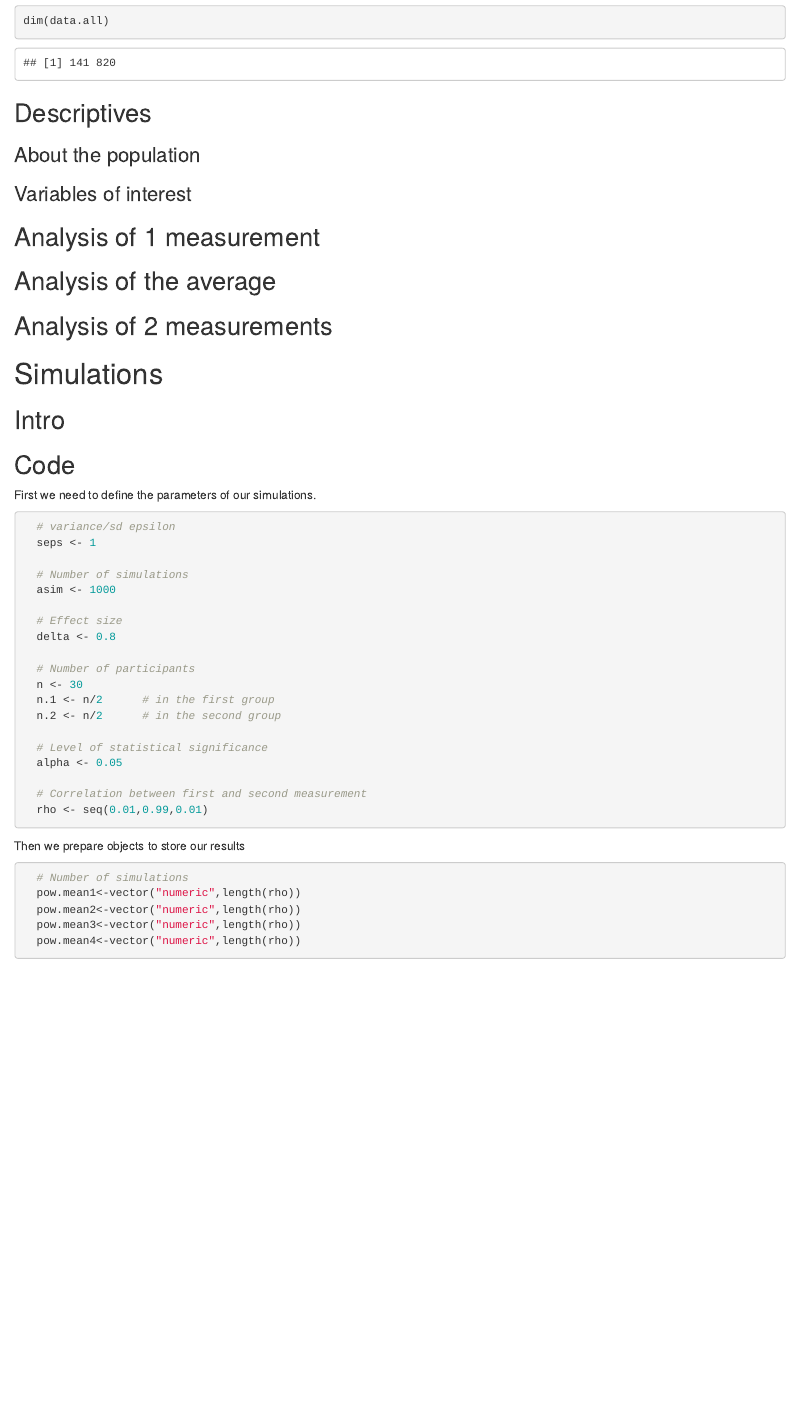
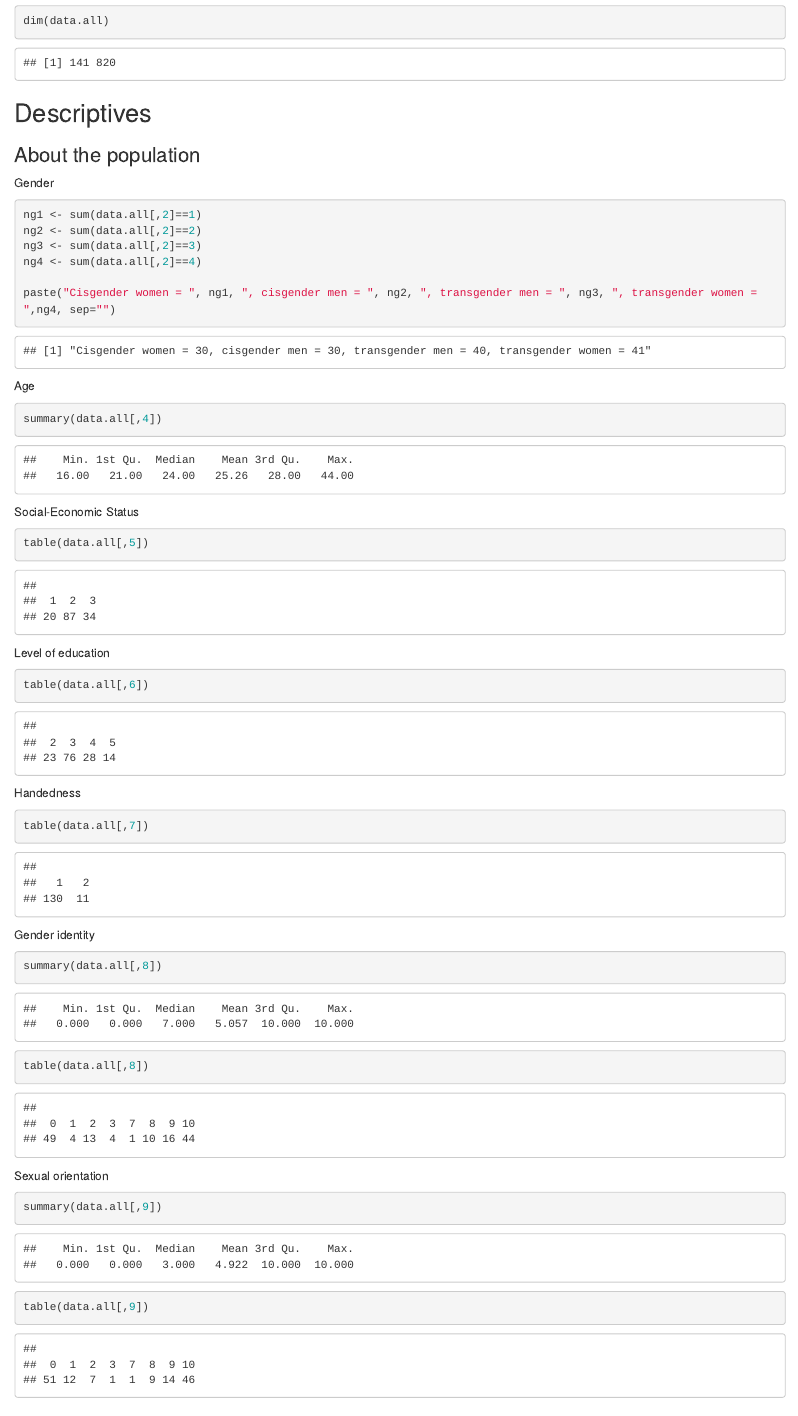
Before and after one commit to NeuroStat/Transg, an R Markdown document (ResultsSimulations.Rmd): the page in a window 1100 px wide, from 440 px down. The pictures show the output file ResultsSimulations.html that the author committed with the source, opened offline.

Commit message:
Add descriptives

````diff
--- a/ResultsSimulations.Rmd
+++ b/ResultsSimulations.Rmd
@@ -23,3 +23,43 @@ dim(data.all)
 ```
 ## Descriptives
 ### About the population
+Gender
+```{r Gender}
+ng1 <- sum(data.all[,2]==1)
+ng2 <- sum(data.all[,2]==2)
+ng3 <- sum(data.all[,2]==3)
+ng4 <- sum(data.all[,2]==4)
+
+paste("Cisgender women = ", ng1, ", cisgender men = ", ng2, ", transgender men = ", ng3, ", transgender women = ",ng4, sep="")
+```
+
+Age
+```{r Age}
+summary(data.all[,4])
+```
+
+Social-Economic Status
+```{r SES}
+table(data.all[,5])
+```
+
+Level of education
+```{r Education}
+table(data.all[,6])
+```
+
+Handedness
+```{r Handedness}
+table(data.all[,7])
+```
+
+Gender identity
+```{r Gender identity}
+summary(data.all[,8])
+table(data.all[,8])
+```
+
+Sexual orientation
+```{r Sexual orientation}
+summary(data.all[,9])
+table(data.all[,9])
````
Also changed, not shown: ResultsSimulations.html, ResultsSimulations.Rmd (45 more changed lines).
